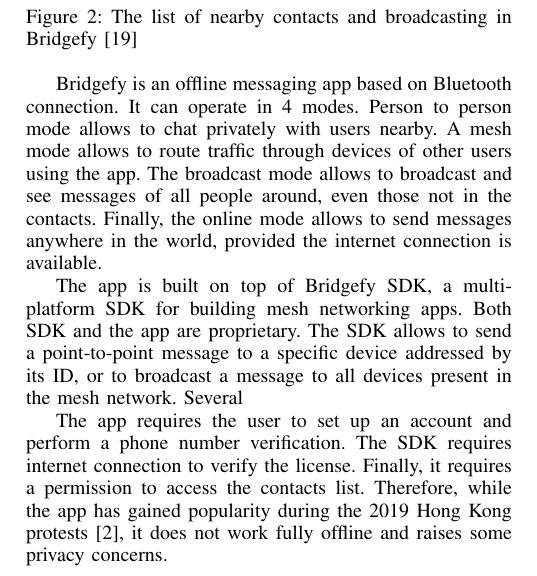
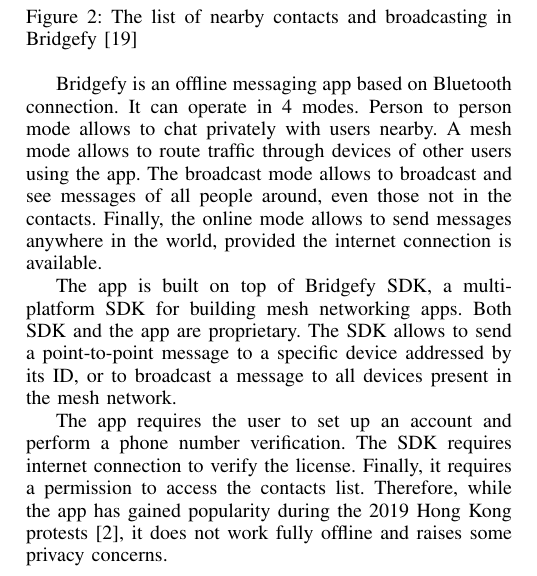
Before and after one commit to MattSkala/meshnet-survey, a LaTeX paper (survey.tex): part of one column of page 4 of 7, cut so that both start at the same text. Compiled offline with pdfLaTeX.

Commit message:
fix typo

```diff
--- a/survey.tex
+++ b/survey.tex
@@ -246,7 +246,7 @@
 
 Bridgefy is an offline messaging app based on Bluetooth connection. It can operate in 4 modes. Person to person mode allows to chat privately with users nearby. A mesh mode allows to route traffic through devices of other users using the app. The broadcast mode allows to broadcast and see messages of all people around, even those not in the contacts. Finally, the online mode allows to send messages anywhere in the world, provided the internet connection is available.
 
-The app is built on top of Bridgefy SDK, a multi-platform SDK for building mesh networking apps. Both SDK and the app are proprietary. The SDK allows to send a point-to-point message to a specific device addressed by its ID, or to broadcast a message to all devices present in the mesh network. Several
+The app is built on top of Bridgefy SDK, a multi-platform SDK for building mesh networking apps. Both SDK and the app are proprietary. The SDK allows to send a point-to-point message to a specific device addressed by its ID, or to broadcast a message to all devices present in the mesh network.
 
 The app requires the user to set up an account and perform a phone number verification. The SDK requires internet connection to verify the license. Finally, it requires a permission to access the contacts list. Therefore, while the app has gained popularity during the 2019 Hong Kong protests \cite{forbes:hk}, it does not work fully offline and raises some privacy concerns.
 
```
Also changed, not shown: survey.pdf.
